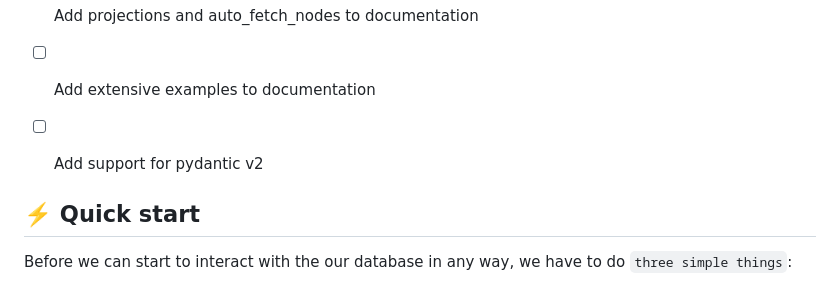
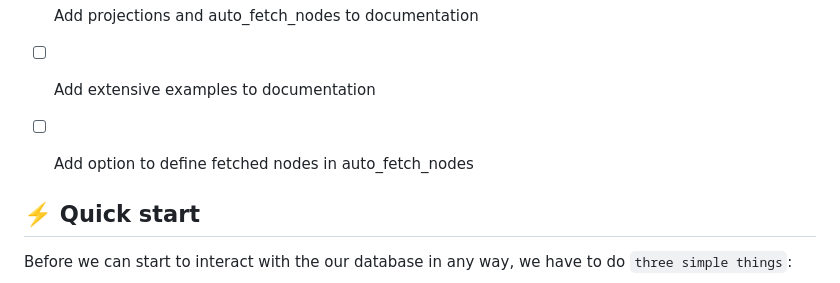
Before and after one commit to groc-prog/pyneo4j-ogm, a Markdown page: README.md, the part around the change. GitHub-like rendering.

Commit message:
docs: Add todo's

```diff
--- a/README.md
+++ b/README.md
@@ -9,7 +9,7 @@ A asynchronous library for working with Neo4j and Python 3.10+. The aim of this
 - [ ] Add release workflow to automatically publish new releases to PyPI
 - [ ] Add projections and auto_fetch_nodes to documentation
 - [ ] Add extensive examples to documentation
-- [ ] Add support for pydantic v2
+- [ ] Add option to define fetched nodes in auto_fetch_nodes
 
 
 ## ⚡️ Quick start <a name="quick-start"></a>
```
